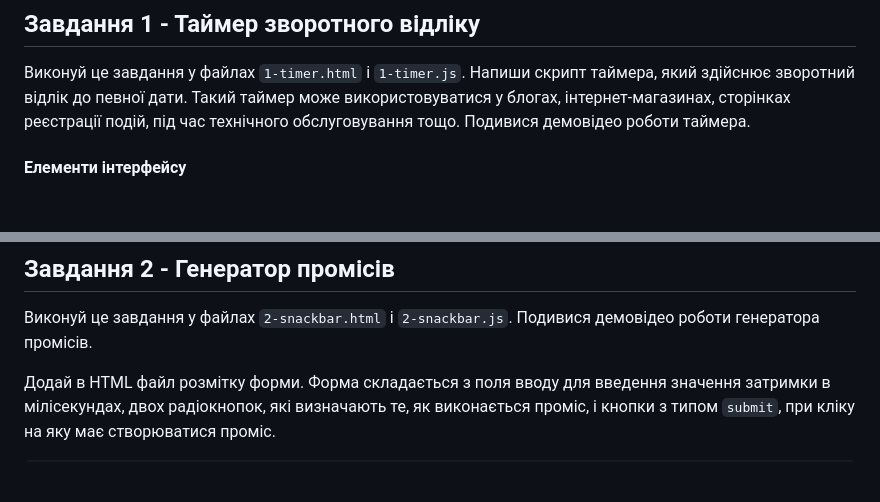
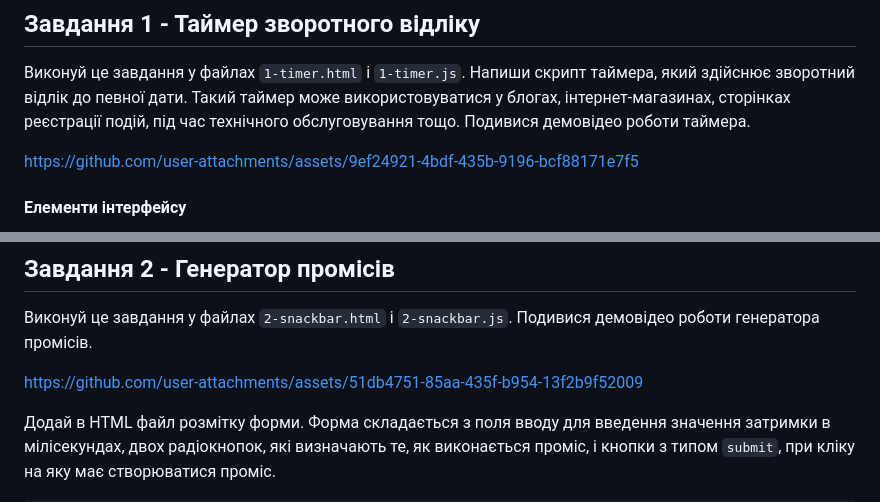
Before and after one commit to Mrmantikor/goit-js-hw-10, a Markdown page: README.md, 2 parts joined by grey strips. GitHub-like rendering; blank space fills up the shorter version.

```diff
--- a/README.md
+++ b/README.md
@@ -6,6 +6,8 @@
 таймера, який здійснює зворотний відлік до певної дати. Такий таймер може
 використовуватися у блогах, інтернет-магазинах, сторінках реєстрації подій, під
 час технічного обслуговування тощо. Подивися демовідео роботи таймера.
+
+https://github.com/user-attachments/assets/9ef24921-4bdf-435b-9196-bcf88171e7f5
 
 #### Елементи інтерфейсу
 
@@ -171,6 +173,8 @@ import 'izitoast/dist/css/iziToast.min.css';
 Виконуй це завдання у файлах `2-snackbar.html` і `2-snackbar.js`. Подивися
 демовідео роботи генератора промісів.
 
+https://github.com/user-attachments/assets/51db4751-85aa-435f-b954-13f2b9f52009
+
 Додай в HTML файл розмітку форми. Форма складається з поля вводу для введення
 значення затримки в мілісекундах, двох радіокнопок, які визначають те, як
 виконається проміс, і кнопки з типом `submit`, при кліку на яку має створюватися
```
